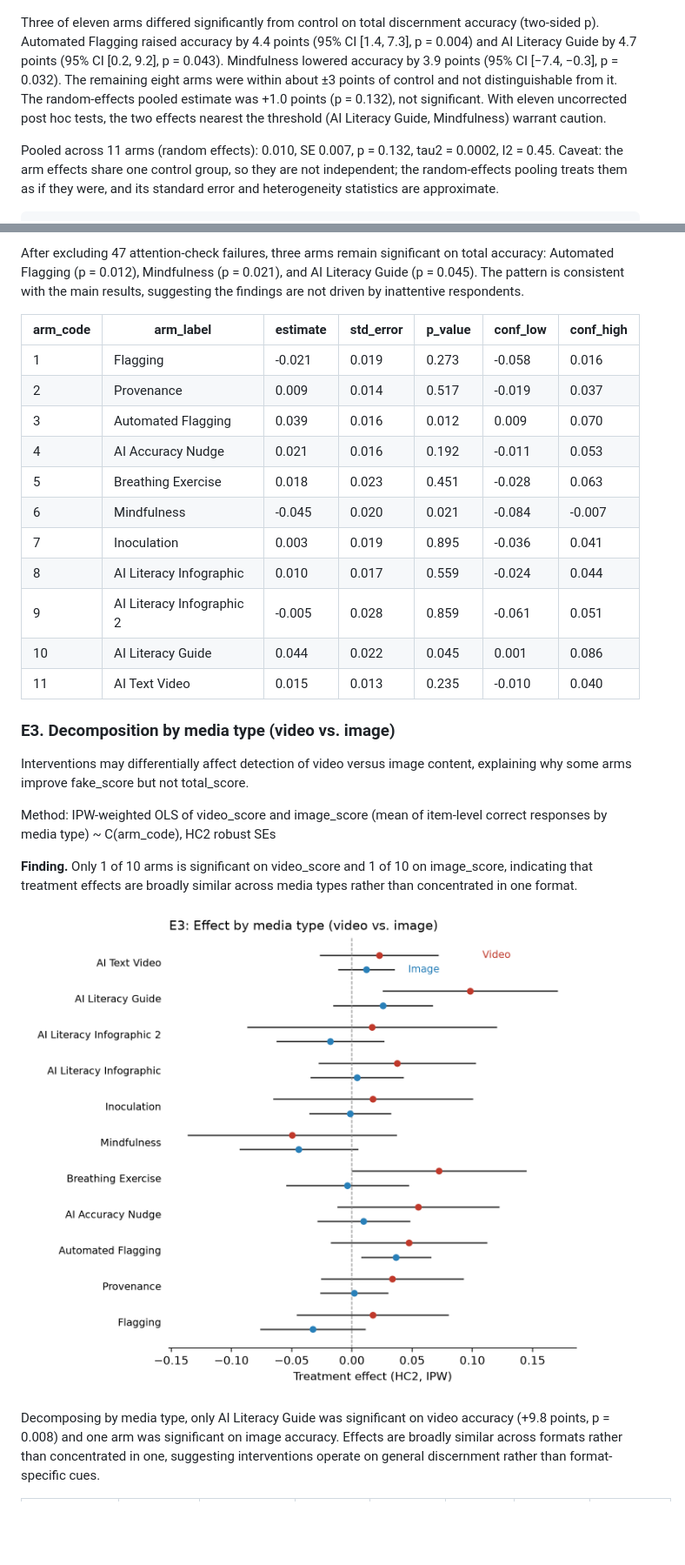
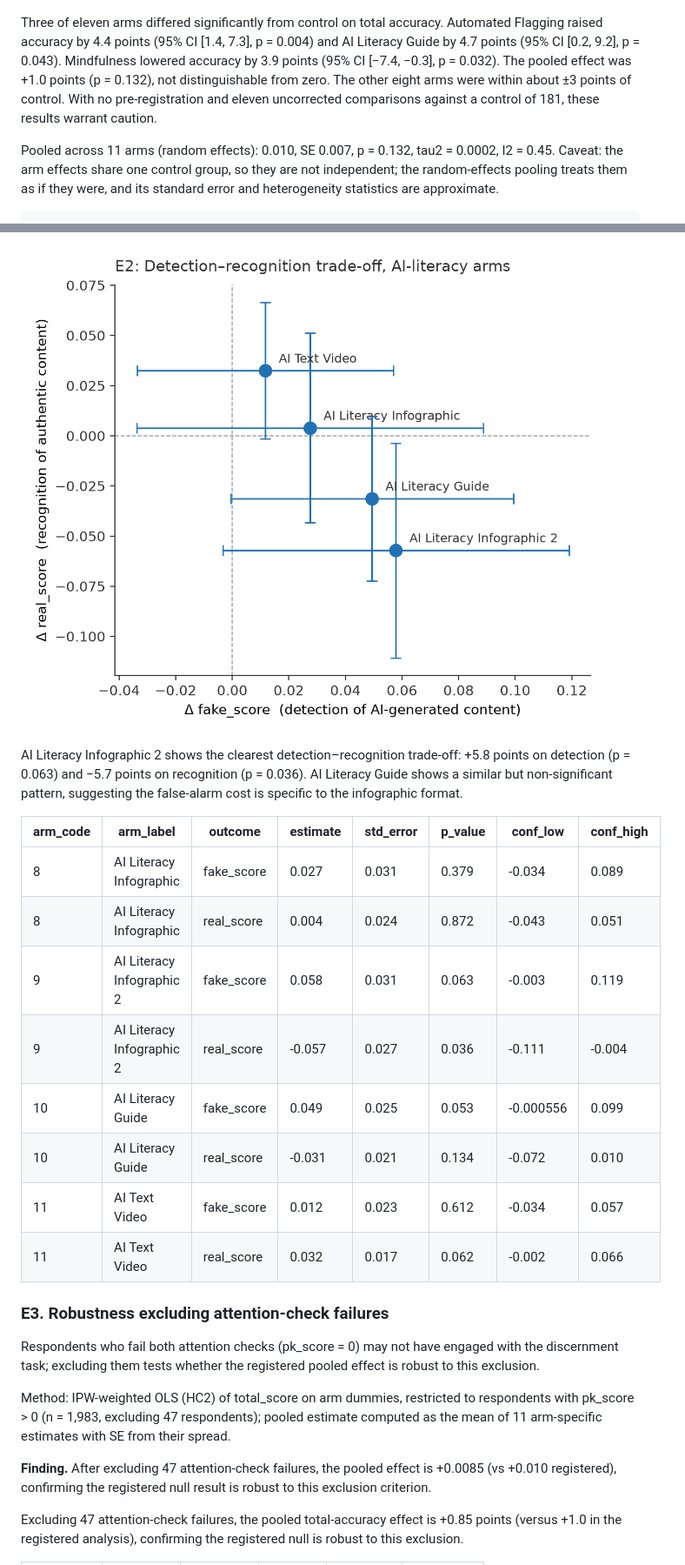
Before and after one commit to yrvelez/ai-discernment, a Markdown page: report.md, 2 parts joined by grey strips. Shown: that part at 87% size. GitHub-like rendering; pictures changed too: figures/E2_false_alarm_tradeoff.png (added), figures/E3_media_type_decomposition.png (deleted); blank space fills up the shorter version.

```diff
--- a/report.md
+++ b/report.md
@@ -47,7 +47,7 @@ _Deviation from the original analysis plan: HC2 robust standard errors without c
 
 ![H1: effect by arm](figures/H1_arms.png)
 
-Three of eleven arms differed significantly from control on total discernment accuracy (two-sided p). Automated Flagging raised accuracy by 4.4 points (95% CI [1.4, 7.3], p = 0.004) and AI Literacy Guide by 4.7 points (95% CI [0.2, 9.2], p = 0.043). Mindfulness lowered accuracy by 3.9 points (95% CI [−7.4, −0.3], p = 0.032). The remaining eight arms were within about ±3 points of control and not distinguishable from it. The random-effects pooled estimate was +1.0 points (p = 0.132), not significant. With eleven uncorrected post hoc tests, the two effects nearest the threshold (AI Literacy Guide, Mindfulness) warrant caution.
+Three of eleven arms differed significantly from control on total accuracy. Automated Flagging raised accuracy by 4.4 points (95% CI [1.4, 7.3], p = 0.004) and AI Literacy Guide by 4.7 points (95% CI [0.2, 9.2], p = 0.043). Mindfulness lowered accuracy by 3.9 points (95% CI [−7.4, −0.3], p = 0.032). The pooled effect was +1.0 points (p = 0.132), not distinguishable from zero. The other eight arms were within about ±3 points of control. With no pre-registration and eleven uncorrected comparisons against a control of 181, these results warrant caution.
 
 Pooled across 11 arms (random effects): 0.010, SE 0.007, p = 0.132, tau2 = 0.0002, I2 = 0.45. Caveat: the arm effects share one control group, so they are not independent; the random-effects pooling treats them as if they were, and its standard error and heterogeneity statistics are approximate.
 
@@ -176,29 +174,26 @@ Method: IPW-weighted OLS of total_score ~ C(arm_code) on sample with pk_score >
 
-After excluding 47 attention-check failures, three arms remain significant on total accuracy: Automated Flagging (p = 0.012), Mindfulness (p = 0.021), and AI Literacy Guide (p = 0.045). The pattern is consistent with the main results, suggesting the findings are not driven by inattentive respondents.
+![Detection–recognition trade-off across AI-literacy arms](figures/E2_false_alarm_tradeoff.png)
 
-| arm_code | arm_label | estimate | std_error | p_value | conf_low | conf_high |
-|---|---|---|---|---|---|---|
-| 1 | Flagging | -0.021 | 0.019 | 0.273 | -0.058 | 0.016 |
-| 2 | Provenance | 0.009 | 0.014 | 0.517 | -0.019 | 0.037 |
-| 3 | Automated Flagging | 0.039 | 0.016 | 0.012 | 0.009 | 0.070 |
-| 4 | AI Accuracy Nudge | 0.021 | 0.016 | 0.192 | -0.011 | 0.053 |
-| 5 | Breathing Exercise | 0.018 | 0.023 | 0.451 | -0.028 | 0.063 |
-| 6 | Mindfulness | -0.045 | 0.020 | 0.021 | -0.084 | -0.007 |
-| 7 | Inoculation | 0.003 | 0.019 | 0.895 | -0.036 | 0.041 |
-| 8 | AI Literacy Infographic | 0.010 | 0.017 | 0.559 | -0.024 | 0.044 |
-| 9 | AI Literacy Infographic 2 | -0.005 | 0.028 | 0.859 | -0.061 | 0.051 |
-| 10 | AI Literacy Guide | 0.044 | 0.022 | 0.045 | 0.001 | 0.086 |
-| 11 | AI Text Video | 0.015 | 0.013 | 0.235 | -0.010 | 0.040 |
+AI Literacy Infographic 2 shows the clearest detection–recognition trade-off: +5.8 points on detection (p = 0.063) and −5.7 points on recognition (p = 0.036). AI Literacy Guide shows a similar but non-significant pattern, suggesting the false-alarm cost is specific to the infographic format.
 
-### E3. Decomposition by media type (video vs. image)
+| arm_code | arm_label | outcome | estimate | std_error | p_value | conf_low | conf_high |
+|---|---|---|---|---|---|---|---|
+| 8 | AI Literacy Infographic | fake_score | 0.027 | 0.031 | 0.379 | -0.034 | 0.089 |
+| 8 | AI Literacy Infographic | real_score | 0.004 | 0.024 | 0.872 | -0.043 | 0.051 |
+| 9 | AI Literacy Infographic 2 | fake_score | 0.058 | 0.031 | 0.063 | -0.003 | 0.119 |
+| 9 | AI Literacy Infographic 2 | real_score | -0.057 | 0.027 | 0.036 | -0.111 | -0.004 |
+| 10 | AI Literacy Guide | fake_score | 0.049 | 0.025 | 0.053 | -0.000556 | 0.099 |
+| 10 | AI Literacy Guide | real_score | -0.031 | 0.021 | 0.134 | -0.072 | 0.010 |
+| 11 | AI Text Video | fake_score | 0.012 | 0.023 | 0.612 | -0.034 | 0.057 |
+| 11 | AI Text Video | real_score | 0.032 | 0.017 | 0.062 | -0.002 | 0.066 |
 
-Interventions may differentially affect detection of video versus image content, explaining why some arms improve fake_score but not total_score.
+### E3. Robustness excluding attention-check failures
 
-Method: IPW-weighted OLS of video_score and image_score (mean of item-level correct responses by media type) ~ C(arm_code), HC2 robust SEs
+Respondents who fail both attention checks (pk_score = 0) may not have engaged with the discernment task; excluding them tests whether the registered pooled effect is robust to this exclusion.
 
-**Finding.** Only 1 of 10 arms is significant on video_score and 1 of 10 on image_score, indicating that treatment effects are broadly similar across media types rather than concentrated in one format.
+Method: IPW-weighted OLS (HC2) of total_score on arm dummies, restricted to respondents with pk_score > 0 (n = 1,983, excluding 47 respondents); pooled estimate computed as the mean of 11 arm-specific estimates with SE from their spread.
 
-![Decomposition by media type (video vs. image)](figures/E3_media_type_decomposition.png)
+**Finding.** After excluding 47 attention-check failures, the pooled effect is +0.0085 (vs +0.010 registered), confirming the registered null result is robust to this exclusion criterion.
 
-Decomposing by media type, only AI Literacy Guide was significant on video accuracy (+9.8 points, p = 0.008) and one arm was significant on image accuracy. Effects are broadly similar across formats rather than concentrated in one, suggesting interventions operate on general discernment rather than format-specific cues.
+Excluding 47 attention-check failures, the pooled total-accuracy effect is +0.85 points (versus +1.0 in the registered analysis), confirming the registered null is robust to this exclusion.
 
```
Also changed, not shown: other parts of report.md (+88 -68 lines), review.md (+17 -17 lines), figures/E1_chatgpt_heterogeneity.png (deleted), figures/E1_heterogeneity_chatgpt.png (added), 12 other files.
